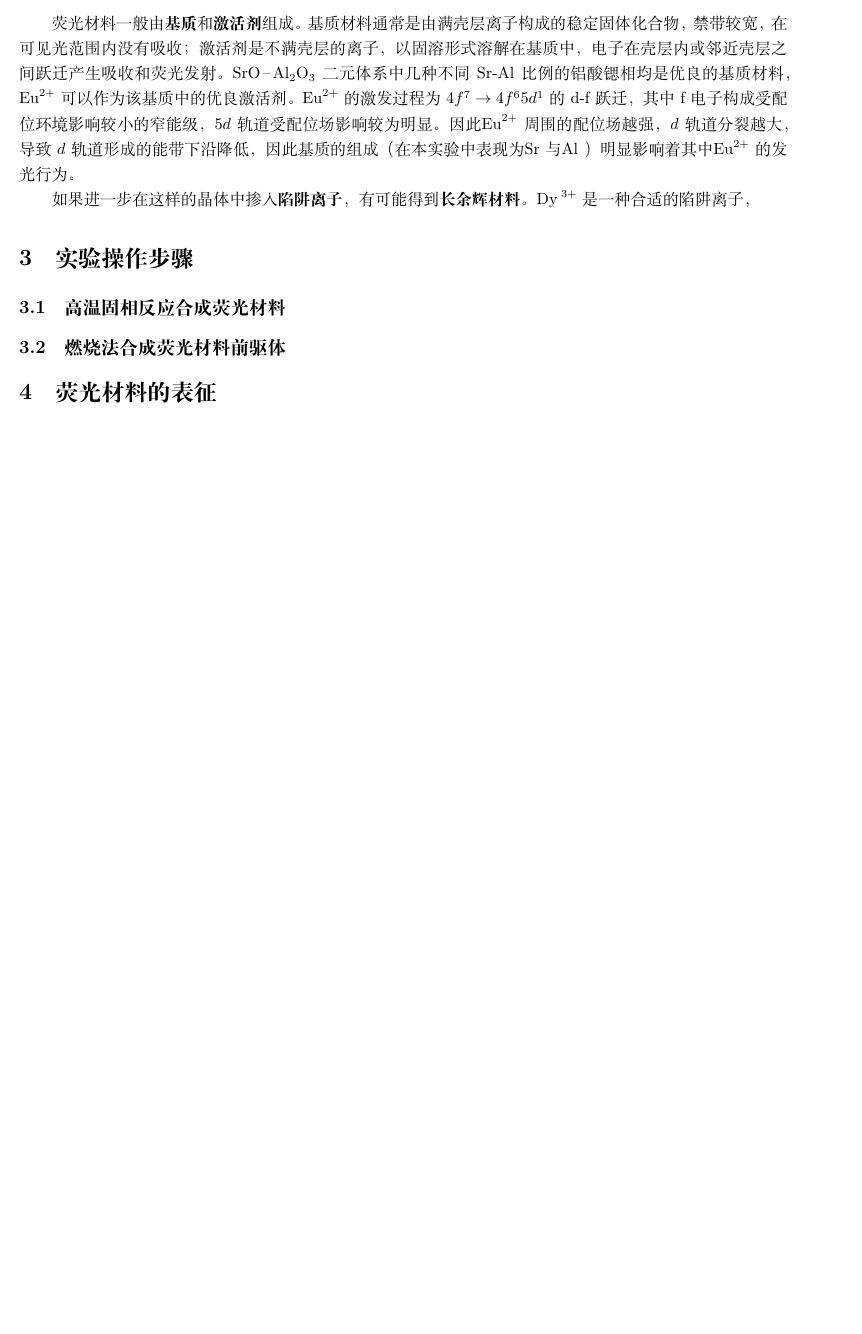
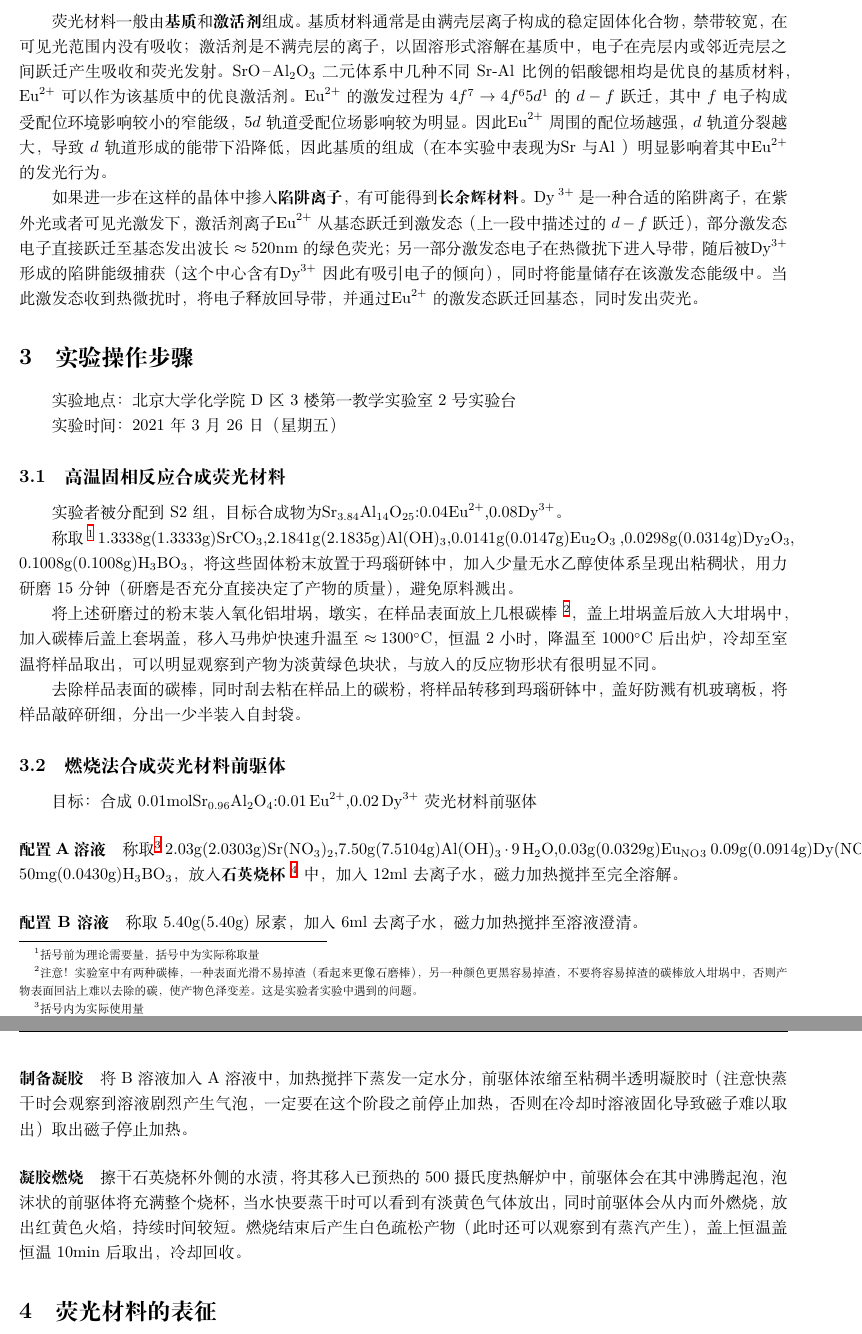
Before and after one commit to whoswq/Inorganic-chemistry-experiment, a LaTeX document (ep_1/main.tex): part of page 2 of 2 before the commit and two parts of pages 2 and 3 of 3 after it, the two joined at a grey line, cut so that both start at the same text, the shorter picture padded with empty space. Compiled offline with XeLaTeX.

Commit message:
edit by wcb

```diff
--- a/ep_1/main.tex
+++ b/ep_1/main.tex
@@ -30,6 +30,7 @@
 \newcommand{\dv}[2]{\frac{\d{#1}}{\d{#2}}}
 \newcommand{\pdv}[2]{\frac{\partial{#1}}{\partial{#2}}}
 \def\degree{$^{\circ}$}
+\def\celsius{$^{\circ}\mr{C}$}
 \title{\textbf{实验一 \ce{SrO}-\ce{Al2O3}二元体系中几种荧光材料的合成和表征\cite{inorganic_chemistry_1}}}
 \author{王崇斌\;1800011716}
 \makeatletter
@@ -80,16 +81,61 @@
 	固体化合物，禁带较宽，在可见光范围内没有吸收；激活剂是不满壳层的离子，以固溶形式溶解在基
 	质中，电子在壳层内或邻近壳层之间跃迁产生吸收和荧光发射。\ce{SrO-Al2O3}二元体系中几种
 	不同Sr-Al比例的铝酸锶相均是优良的基质材料，\ce{Eu^{2+}}可以作为该基质中的优良激活剂。
-	\ce{Eu^{2+}}的激发过程为$4f^7\to4f^ 65d ^1$的d-f跃迁，其中f电子构成受配位环境
+	\ce{Eu^{2+}}的激发过程为$4f^7\to4f^ 65d ^1$的$d-f$跃迁，其中$f$电子构成受配位环境
 	影响较小的窄能级，$5d$轨道受配位场影响较为明显。因此\ce{Eu^{2+}}周围的配位场越强，$d$
 	轨道分裂越大，导致$d$轨道形成的能带下沿降低，因此基质的组成（在本实验中表现为\ce{Sr}与\ce{Al}
 	）明显影响着其中\ce{Eu^{2+}}的发光行为。
 	\par
 	如果进一步在这样的晶体中掺入\textbf{陷阱离子}，有可能得到\textbf{长余辉材料}。\ce{Dy ^{3+}}
-	是一种合适的陷阱离子，
+	是一种合适的陷阱离子，在紫外光或者可见光激发下，激活剂离子\ce{Eu^{2+}}从基态跃迁到激发态（
+	上一段中描述过的$d-f$跃迁），部分激发态电子直接跃迁至基态发出波长$\approx 520\mr{nm}$的
+	绿色荧光；另一部分激发态电子在热微扰下进入导带，随后被\ce{Dy^{3+}}形成的陷阱能级
+	捕获（这个中心含有\ce{Dy^{3+}}因此有吸引电子的倾向），同时将能量储存在该激发态能级中。当
+	此激发态收到热微扰时，将电子释放回导带，并通过\ce{Eu^{2+}}的激发态跃迁回基态，同时发出荧光。
 	\section{实验操作步骤}
+	实验地点：北京大学化学院D区3楼第一教学实验室2号实验台
+	\par
+	实验时间：2021年3月26日（星期五）
 	\subsection{高温固相反应合成荧光材料}
+	实验者被分配到S2组，目标合成物为\ce{Sr_{3.84}Al_{14}O_{25}}:0.04\ce{Eu^{2+}},0.08\ce{Dy^{3+}}。
+	\par
+	称取
+	\footnote{括号前为理论需要量，括号中为实际称取量}
+	1.3338g(1.3333g)\ce{SrCO_{3}},2.1841g(2.1835g)\ce{Al(OH)_{3}},0.0141g(0.0147g)\ce{Eu_2O_3}
+	,0.0298g(0.0314g)\ce{Dy_2O_3},\\0.1008g(0.1008g)\ce{H_3BO_3}，
+	将这些固体粉末放置于玛瑙研钵中，加入少量无水乙醇使体系呈现出粘稠状，用力研磨15分钟（研磨是否
+	充分直接决定了产物的质量），避免原料溅出。
+	\par
+	将上述研磨过的粉末装入氧化铝坩埚，墩实，在样品表面放上几根碳棒
+	\footnote{注意！实验室中有两种碳棒，一种表面光滑不易掉渣（看起来更像石磨棒），另一种
+	颜色更黑容易掉渣，不要将容易掉渣的碳棒放入坩埚中，否则产物表面回沾上难以去除的碳，使
+	产物色泽变差。这是实验者实验中遇到的问题。}，盖上坩埚盖后放入大坩埚中，加入碳棒后盖上
+	套埚盖，移入马弗炉快速升温至$\approx 1300$\celsius，恒温2小时，降温至1000\celsius
+	后出炉，冷却至室温将样品取出，可以明显观察到产物为淡黄绿色块状，与放入的反应物
+	形状有很明显不同。
+	\par
+	去除样品表面的碳棒，同时刮去粘在样品上的碳粉，将样品转移到玛瑙研钵中，盖好防溅有机玻璃板，
+	将样品敲碎研细，分出一少半装入自封袋。
 	\subsection{燃烧法合成荧光材料前驱体}
+	目标：合成0.01\ce{mol}\ce{Sr_{0.96}Al_{2}O_{4}}:\ce{0.01Eu^{2+}},\ce{0.02Dy^{3+}}
+	荧光材料前驱体
+	\paragraph{配置A溶液}
+	称取\footnote{括号内为实际使用量}
+	2.03g(2.0303g)\ce{Sr(NO_3)_2},7.50g(7.5104g)\ce{Al(OH)_3*9H_2O},0.03g(0.0329g)\ce{Eu_{NO}_3}
+	0.09g(0.0914g)\ce{Dy(NO_3)_3},40-50mg(0.0430g)\ce{H_3BO_3}，放入\textbf{石英烧杯}
+	\footnote{注意区分石英烧杯和普通的烧杯}
+	中，加入12ml去离子水，磁力加热搅拌至完全溶解。
+	\paragraph{配置B溶液}
+	称取5.40g(5.40g)尿素，加入6ml去离子水，磁力加热搅拌至溶液澄清。
+	\paragraph{制备凝胶}
+	将B溶液加入A溶液中，加热搅拌下蒸发一定水分，前驱体浓缩至粘稠半透明凝胶时（注意
+	快蒸干时会观察到溶液剧烈产生气泡，一定要在这个阶段之前停止加热，否则在冷却时溶液固化
+	导致磁子难以取出）取出磁子停止加热。
+	\paragraph{凝胶燃烧}
+	擦干石英烧杯外侧的水渍，将其移入已预热的500摄氏度热解炉中，前驱体会在其中沸腾起泡，
+	泡沫状的前驱体将充满整个烧杯，当水快要蒸干时可以看到有淡黄色气体放出，同时前驱体会从内而外
+	燃烧，放出红黄色火焰，持续时间较短。燃烧结束后产生白色疏松产物（此时还可以观察到有
+	蒸汽产生），盖上恒温盖恒温10min后取出，冷却回收。
 	\section{荧光材料的表征}
 	\subsection{发光性能的表征}
 	\subsection{物相的鉴定}
```
Also changed, not shown: ep_1/main.pdf, ep_1/实验一 第8组 荧光.pdf (added), 2 other files.
